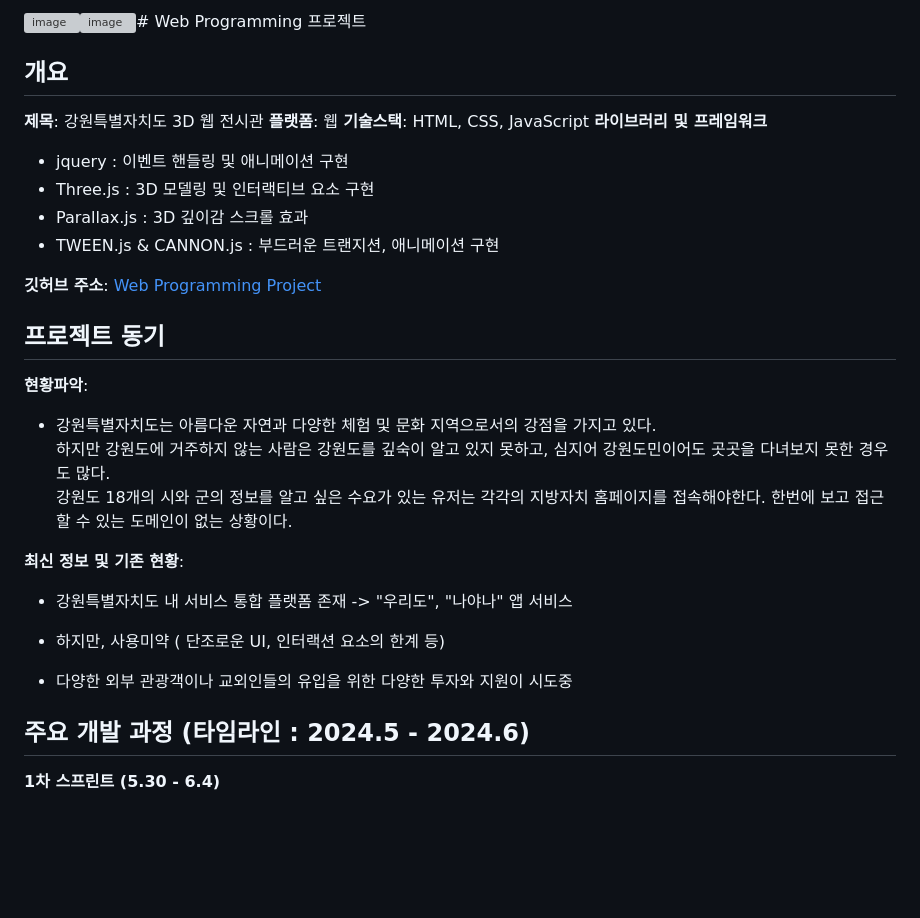
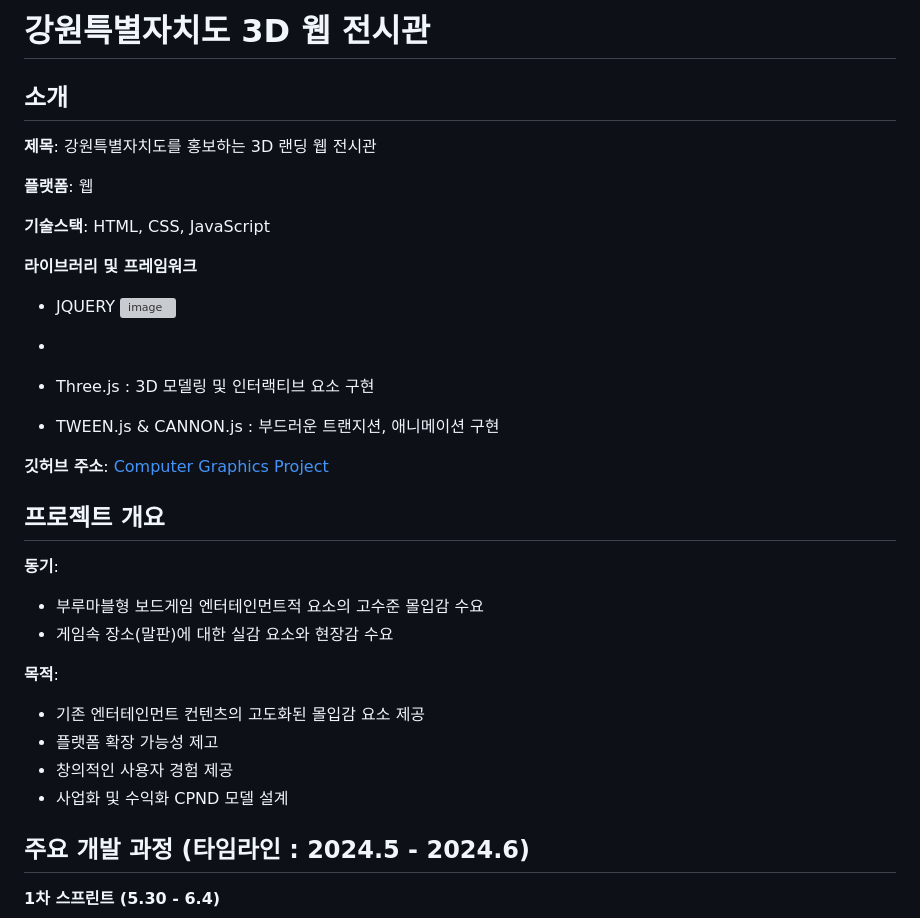
Before and after one commit to Sean-Kim831/2024_Interation_Web_Project, a Markdown page: README.md, the part around the change. Rendered like a GitHub page; blank space fills up the shorter version; grey boxes are pictures that could not be loaded.

```diff
--- a/README.md
+++ b/README.md
@@ -1,30 +1,35 @@
-![image](https://github.com/user-attachments/assets/f24a4458-d49c-4554-8845-0ae625bfbdd1)![image](https://github.com/user-attachments/assets/aab4ff80-b4fc-44d1-8f11-ef9112bdd25b)# Web Programming 프로젝트
+# 강원특별자치도 3D 웹 전시관
 
-## 개요
+## 소개
 
-**제목**: 강원특별자치도 3D 웹 전시관
+**제목**: 강원특별자치도를 홍보하는 3D 랜딩 웹 전시관
+
 **플랫폼**: 웹
+
 **기술스택**: HTML, CSS, JavaScript
+
 **라이브러리 및 프레임워크**
-  - jquery : 이벤트 핸들링 및 애니메이션 구현
+  - JQUERY
+![image](https://github.com/user-attachments/assets/59c25983-0e15-4685-852c-356ec5877b9a)
+
+  -
+
   - Three.js : 3D 모델링 및 인터랙티브 요소 구현
-  - Parallax.js : 3D 깊이감 스크롤 효과
   - TWEEN.js & CANNON.js : 부드러운 트랜지션, 애니메이션 구현
 
-**깃허브 주소**: [Web Programming Project](https://github.com/Sean-Kim831/2024_Interation_Web_Project)
+**깃허브 주소**: [Computer Graphics Project](https://github.com/Sean-Kim831/2024_Graphics_Project)
 
-## 프로젝트 동기
+## 프로젝트 개요
 
-**현황파악**:
-- 강원특별자치도는 아름다운 자연과 다양한 체험 및 문화 지역으로서의 강점을 가지고 있다. <br>
-하지만 강원도에 거주하지 않는 사람은 강원도를 깊숙이 알고 있지 못하고, 심지어 강원도민이어도 곳곳을 다녀보지 못한 경우도 많다.<br>
-강원도 18개의 시와 군의 정보를 알고 싶은 수요가 있는 유저는 각각의 지방자치 홈페이지를 접속해야한다. 한번에 보고 접근할 수 있는 도메인이 없는 상황이다.
+**동기**:
+- 부루마블형 보드게임 엔터테인먼트적 요소의 고수준 몰입감 수요
+- 게임속 장소(말판)에 대한 실감 요소와 현장감 수요
 
-**최신 정보 및 기존 현황**:
-- 강원특별자치도 내 서비스 통합 플랫폼 존재 -> "우리도", "나야나" 앱 서비스
-- 하지만, 사용미약 ( 단조로운 UI, 인터랙션 요소의 한계 등)
-
-- 다양한 외부 관광객이나 교외인들의 유입을 위한 다양한 투자와 지원이 시도중
+**목적**:
+- 기존 엔터테인먼트 컨텐츠의 고도화된 몰입감 요소 제공
+- 플랫폼 확장 가능성 제고
+- 창의적인 사용자 경험 제공
+- 사업화 및 수익화 CPND 모델 설계
 
 ## 주요 개발 과정 (타임라인 : 2024.5 - 2024.6)
 
```
